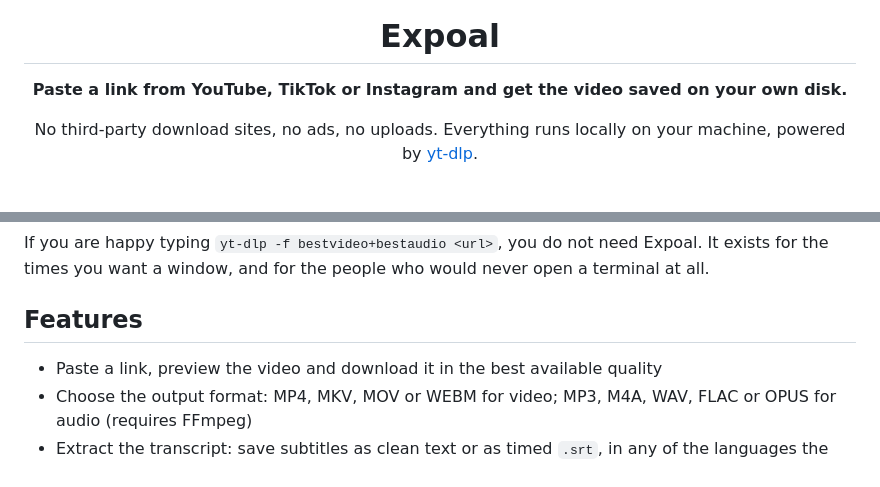
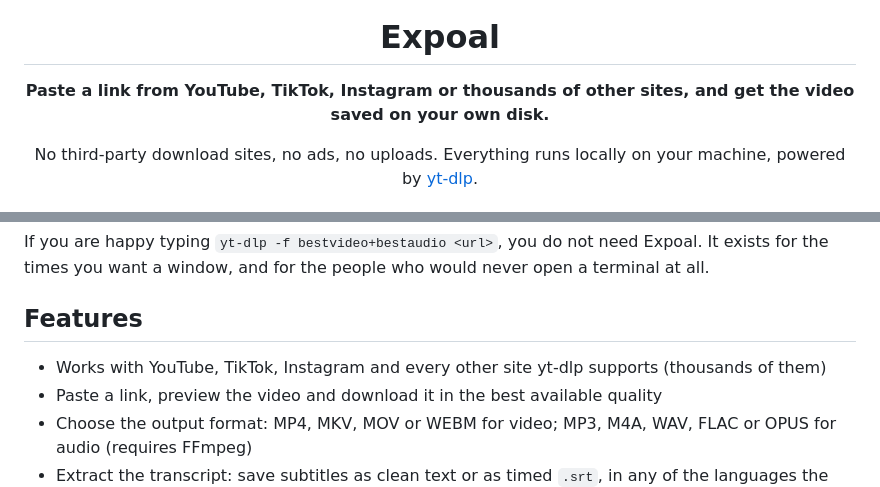
Before and after one commit to Mun1to/Expoal, a Markdown page: README.md, 2 parts joined by grey strips. Drawn GitHub-style.

```diff
--- a/README.md
+++ b/README.md
@@ -4,7 +4,7 @@
 
 # Expoal
 
-**Paste a link from YouTube, TikTok or Instagram and get the video saved on your own disk.**
+**Paste a link from YouTube, TikTok, Instagram or thousands of other sites, and get the video saved on your own disk.**
 
 No third-party download sites, no ads, no uploads. Everything runs locally on your machine, powered by [yt-dlp](https://github.com/yt-dlp/yt-dlp).
 
@@ -50,6 +50,7 @@ for the times you want a window, and for the people who would never open a termi
 
 ## Features
 
+- Works with YouTube, TikTok, Instagram and every other site yt-dlp supports (thousands of them)
 - Paste a link, preview the video and download it in the best available quality
 - Choose the output format: MP4, MKV, MOV or WEBM for video; MP3, M4A, WAV, FLAC or OPUS for audio (requires FFmpeg)
 - Extract the transcript: save subtitles as clean text or as timed `.srt`, in any of the languages the video offers, either instead of the video or alongside it
```
Also changed, not shown: AGENTS.md (+3 -1 lines), assets/og.png, site/assets/og.png, 5 other files.
